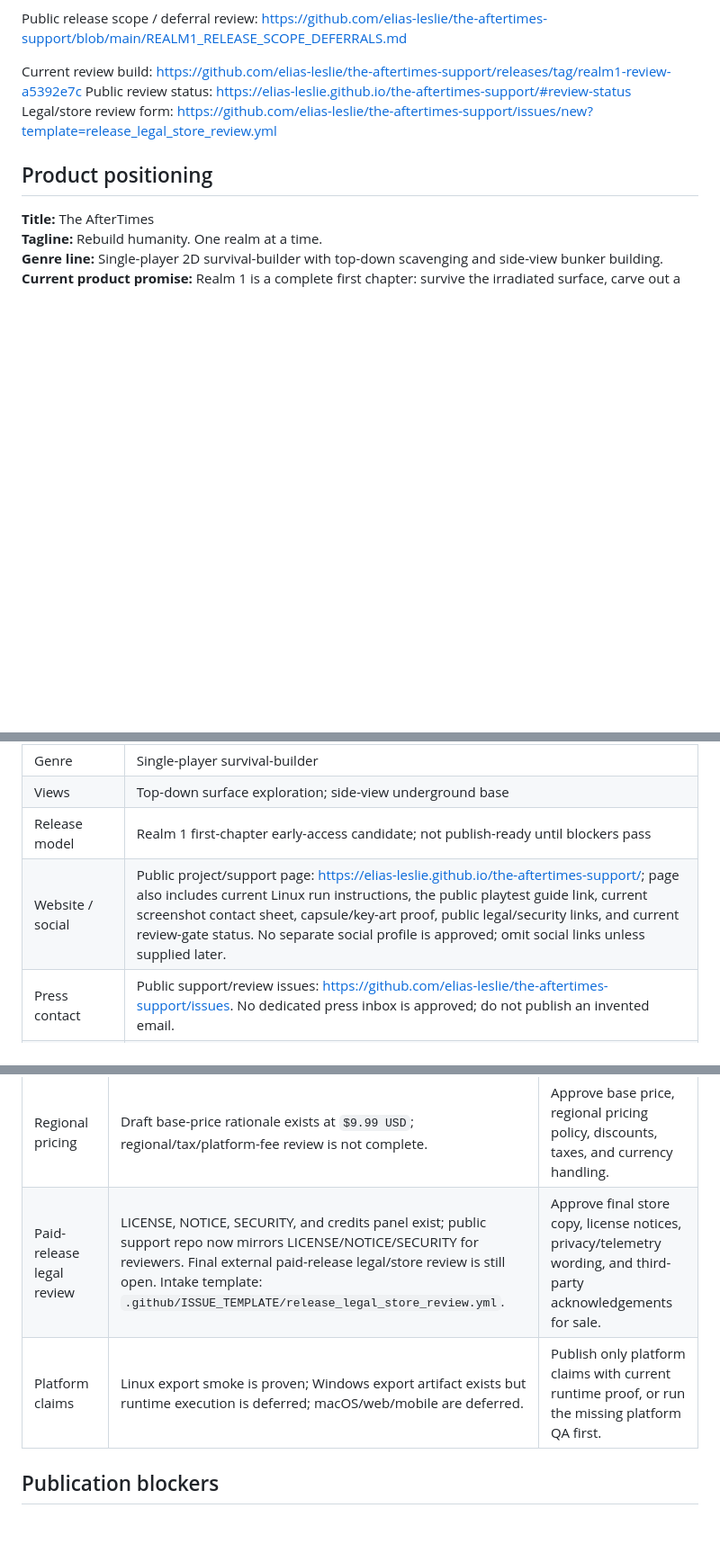
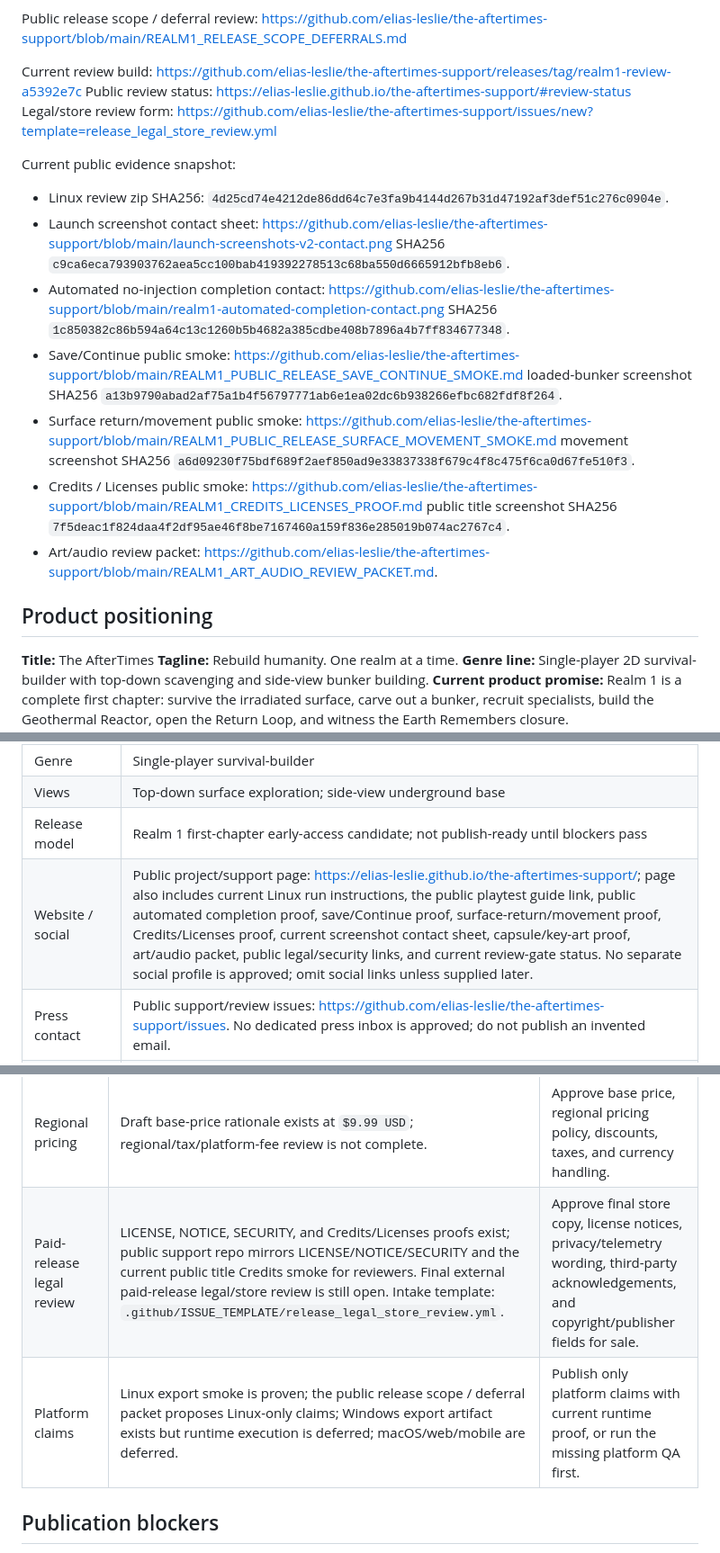
Before and after one commit to elias-leslie/the-aftertimes-support, a Markdown page: REALM1_STORE_DRAFT.md, 3 parts joined by grey strips. Shown at 90% size. GitHub-like rendering; blank space fills up the shorter version.

Commit message:
Refresh public store draft evidence

```diff
--- a/REALM1_STORE_DRAFT.md
+++ b/REALM1_STORE_DRAFT.md
@@ -9,6 +9,31 @@ Public release scope / deferral review: <https://github.com/elias-leslie/the-aft
 Current review build: <https://github.com/elias-leslie/the-aftertimes-support/releases/tag/realm1-review-a5392e7c>
 Public review status: <https://elias-leslie.github.io/the-aftertimes-support/#review-status>
 Legal/store review form: <https://github.com/elias-leslie/the-aftertimes-support/issues/new?template=release_legal_store_review.yml>
+
+Current public evidence snapshot:
+
+- Linux review zip SHA256:
+  `4d25cd74e4212de86dd64c7e3fa9b4144d267b31d47192af3def51c276c0904e`.
+- Launch screenshot contact sheet:
+  <https://github.com/elias-leslie/the-aftertimes-support/blob/main/launch-screenshots-v2-contact.png>
+  SHA256 `c9ca6eca793903762aea5cc100bab419392278513c68ba550d6665912bfb8eb6`.
+- Automated no-injection completion contact:
+  <https://github.com/elias-leslie/the-aftertimes-support/blob/main/realm1-automated-completion-contact.png>
+  SHA256 `1c850382c86b594a64c13c1260b5b4682a385cdbe408b7896a4b7ff834677348`.
+- Save/Continue public smoke:
+  <https://github.com/elias-leslie/the-aftertimes-support/blob/main/REALM1_PUBLIC_RELEASE_SAVE_CONTINUE_SMOKE.md>
+  loaded-bunker screenshot SHA256
+  `a13b9790abad2af75a1b4f56797771ab6e1ea02dc6b938266efbc682fdf8f264`.
+- Surface return/movement public smoke:
+  <https://github.com/elias-leslie/the-aftertimes-support/blob/main/REALM1_PUBLIC_RELEASE_SURFACE_MOVEMENT_SMOKE.md>
+  movement screenshot SHA256
+  `a6d09230f75bdf689f2aef850ad9e33837338f679c4f8c475f6ca0d67fe510f3`.
+- Credits / Licenses public smoke:
+  <https://github.com/elias-leslie/the-aftertimes-support/blob/main/REALM1_CREDITS_LICENSES_PROOF.md>
+  public title screenshot SHA256
+  `7f5deac1f824daa4f2df95ae46f8be7167460a159f836e285019b074ac2767c4`.
+- Art/audio review packet:
+  <https://github.com/elias-leslie/the-aftertimes-support/blob/main/REALM1_ART_AUDIO_REVIEW_PACKET.md>.
 
 
 ## Product positioning
@@ -169,7 +194,7 @@ Use structured playtest feedback, bug reports, optional local telemetry snippets
 | Genre | Single-player survival-builder |
 | Views | Top-down surface exploration; side-view underground base |
 | Release model | Realm 1 first-chapter early-access candidate; not publish-ready until blockers pass |
-| Website / social | Public project/support page: <https://elias-leslie.github.io/the-aftertimes-support/>; page also includes current Linux run instructions, the public playtest guide link, current screenshot contact sheet, capsule/key-art proof, public legal/security links, and current review-gate status. No separate social profile is approved; omit social links unless supplied later. |
+| Website / social | Public project/support page: <https://elias-leslie.github.io/the-aftertimes-support/>; page also includes current Linux run instructions, the public playtest guide link, public automated completion proof, save/Continue proof, surface-return/movement proof, Credits/Licenses proof, current screenshot contact sheet, capsule/key-art proof, art/audio packet, public legal/security links, and current review-gate status. No separate social profile is approved; omit social links unless supplied later. |
 | Press contact | Public support/review issues: <https://github.com/elias-leslie/the-aftertimes-support/issues>. No dedicated press inbox is approved; do not publish an invented email. |
 | One-line pitch | Rebuild humanity in a dying wasteland by scavenging the surface, carving a bunker, and uncovering the Earth Remembers ledger. |
 
@@ -195,8 +251,8 @@ Latest repo evidence refresh: `docs/PLAYTEST_REPORTS/2026-07-03-public-review-st
 | Privacy / telemetry wording | Public support repo now has public `SECURITY.md`, `LICENSE`, and `NOTICE`; public support page states local-only JSONL playtest telemetry/no network analytics and links the public docs. | External legal/store reviewer must still approve the wording before paid publication. |
 | Store platform account | No Steam/itch account ids, app ids, payout setup, tax setup, or release owner fields are present in repo evidence. | Complete platform account, payout, tax, and app-id setup outside the repo, then record non-secret ids/status here. |
 | Regional pricing | Draft base-price rationale exists at `$9.99 USD`; regional/tax/platform-fee review is not complete. | Approve base price, regional pricing policy, discounts, taxes, and currency handling. |
-| Paid-release legal review | LICENSE, NOTICE, SECURITY, and credits panel exist; public support repo now mirrors LICENSE/NOTICE/SECURITY for reviewers. Final external paid-release legal/store review is still open. Intake template: `.github/ISSUE_TEMPLATE/release_legal_store_review.yml`. | Approve final store copy, license notices, privacy/telemetry wording, and third-party acknowledgements for sale. |
-| Platform claims | Linux export smoke is proven; Windows export artifact exists but runtime execution is deferred; macOS/web/mobile are deferred. | Publish only platform claims with current runtime proof, or run the missing platform QA first. |
+| Paid-release legal review | LICENSE, NOTICE, SECURITY, and Credits/Licenses proofs exist; public support repo mirrors LICENSE/NOTICE/SECURITY and the current public title Credits smoke for reviewers. Final external paid-release legal/store review is still open. Intake template: `.github/ISSUE_TEMPLATE/release_legal_store_review.yml`. | Approve final store copy, license notices, privacy/telemetry wording, third-party acknowledgements, and copyright/publisher fields for sale. |
+| Platform claims | Linux export smoke is proven; the public release scope / deferral packet proposes Linux-only claims; Windows export artifact exists but runtime execution is deferred; macOS/web/mobile are deferred. | Publish only platform claims with current runtime proof, or run the missing platform QA first. |
 
 ## Publication blockers
 
```
Also changed, not shown: other parts of REALM1_STORE_DRAFT.md (+34 -3 lines).
